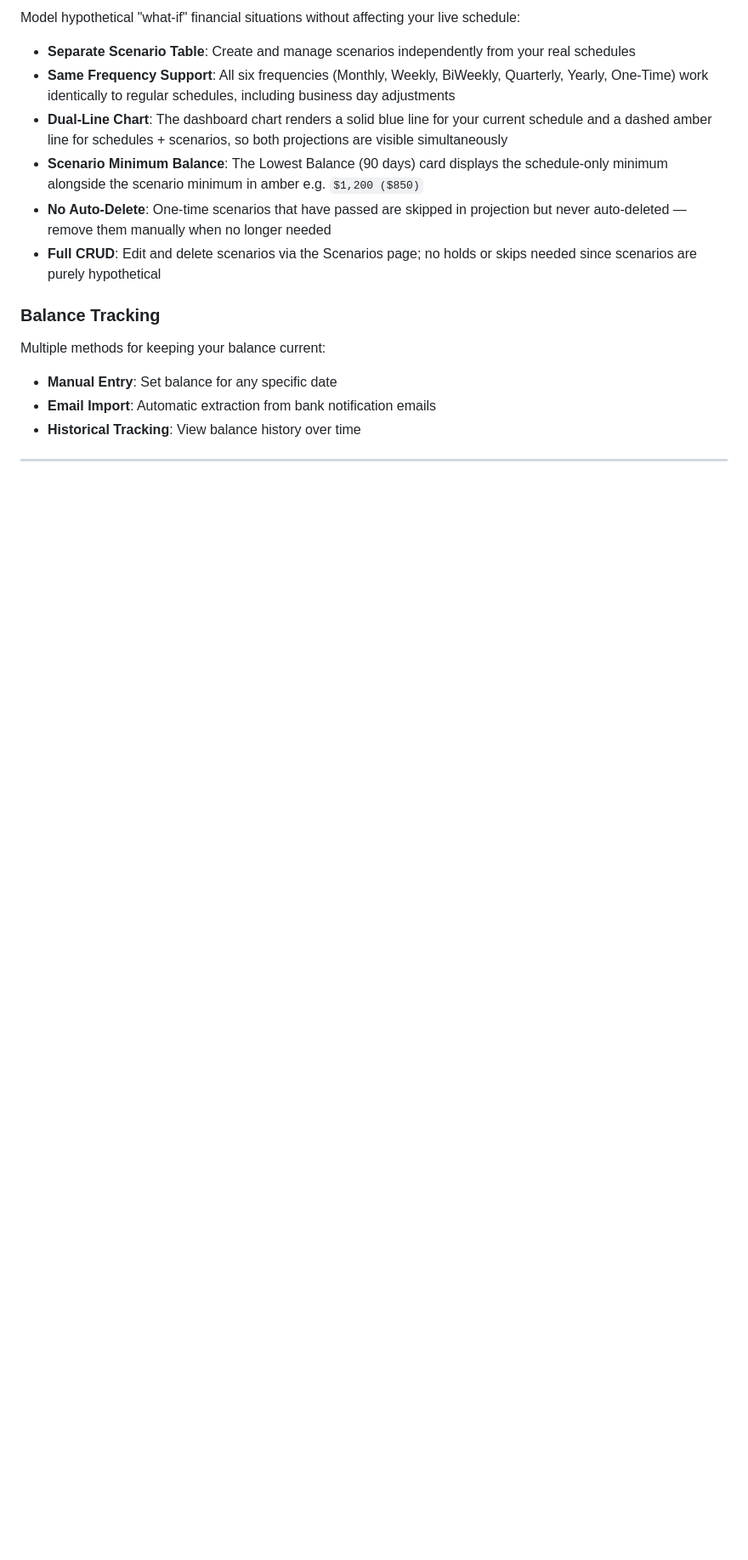
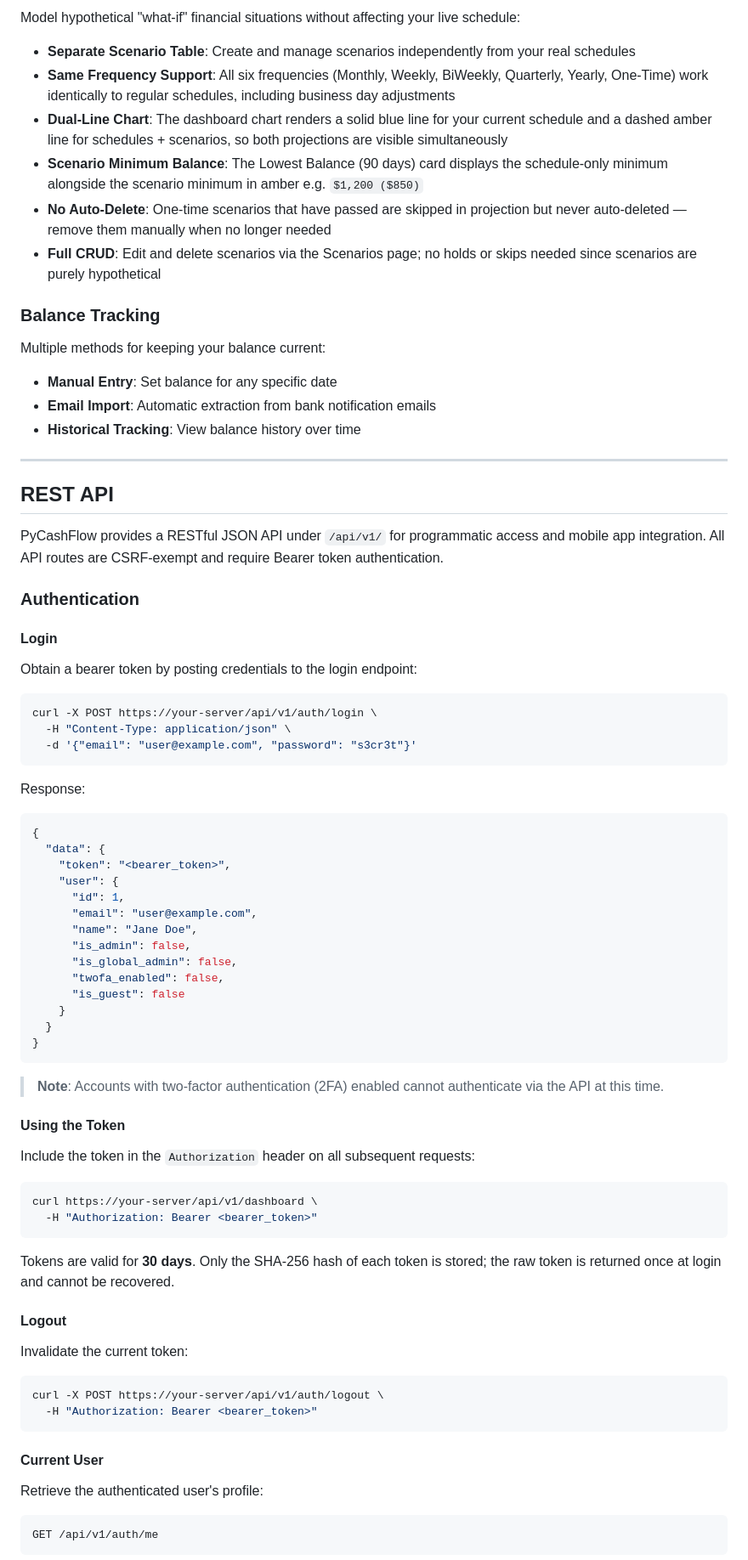
Before and after one commit to whahn1983/pycashflow, a Markdown page: README.md, the part around one of its changes. Shown at 85% size. GitHub-like rendering; blank space fills up the shorter version.

Commit message:
Add REST API v1 documentation to README (#141)

````diff
--- a/README.md
+++ b/README.md
@@ -377,3 +389,67 @@ Multiple methods for keeping your balance current:
 
 ---
 
+## REST API
+
+PyCashFlow provides a RESTful JSON API under `/api/v1/` for programmatic access and mobile app integration. All API routes are CSRF-exempt and require Bearer token authentication.
+
+### Authentication
+
+#### Login
+
+Obtain a bearer token by posting credentials to the login endpoint:
+
+```bash
+curl -X POST https://your-server/api/v1/auth/login \
+  -H "Content-Type: application/json" \
+  -d '{"email": "user@example.com", "password": "s3cr3t"}'
+```
+
+Response:
+```json
+{
+  "data": {
+    "token": "<bearer_token>",
+    "user": {
+      "id": 1,
+      "email": "user@example.com",
+      "name": "Jane Doe",
+      "is_admin": false,
+      "is_global_admin": false,
+      "twofa_enabled": false,
+      "is_guest": false
+    }
+  }
+}
+```
+
+> **Note**: Accounts with two-factor authentication (2FA) enabled cannot authenticate via the API at this time.
+
+#### Using the Token
+
+Include the token in the `Authorization` header on all subsequent requests:
+
+```bash
+curl https://your-server/api/v1/dashboard \
+  -H "Authorization: Bearer <bearer_token>"
+```
+
+Tokens are valid for **30 days**. Only the SHA-256 hash of each token is stored; the raw token is returned once at login and cannot be recovered.
+
+#### Logout
+
+Invalidate the current token:
+
+```bash
+curl -X POST https://your-server/api/v1/auth/logout \
+  -H "Authorization: Bearer <bearer_token>"
+```
+
+#### Current User
+
+Retrieve the authenticated user's profile:
+
+```
+GET /api/v1/auth/me
+```
+
````
Also changed, not shown: other parts of README.md (+64 -1 lines).
